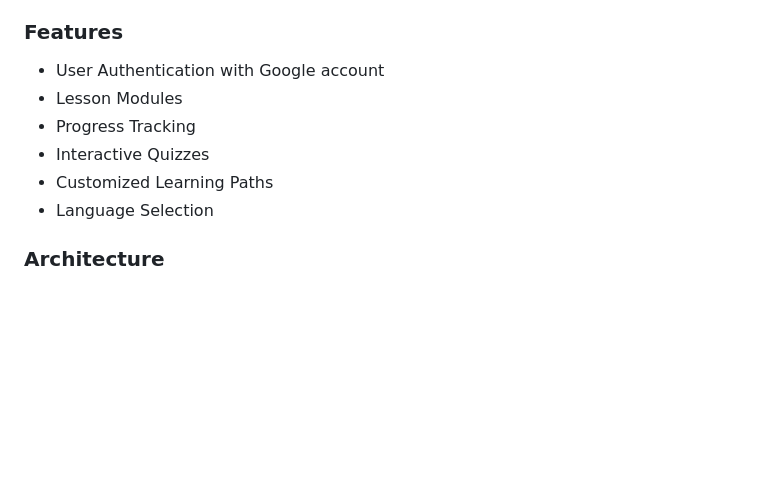
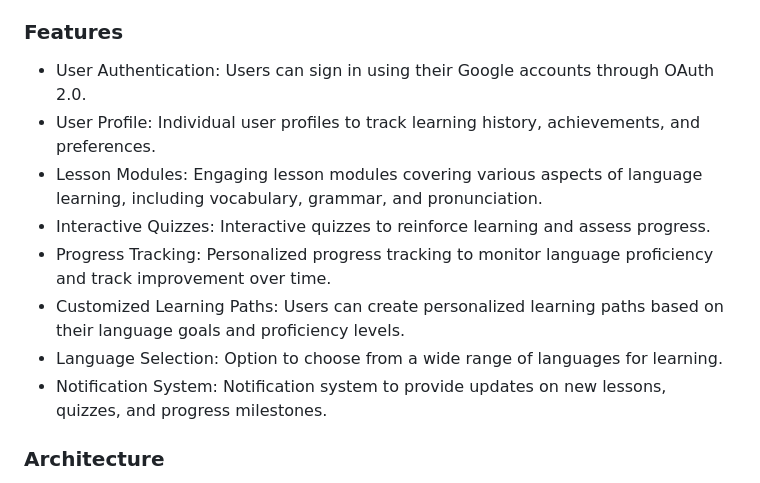
Before and after one commit to gearbeagel/AirplaneLearning, a Markdown page: README.md, the part around the change. Rendered like a GitHub page; blank space fills up the shorter version.

Commit message:
structured readme a bit better

```diff
--- a/README.md
+++ b/README.md
@@ -23,12 +23,15 @@ To run Airplane Learning locally, follow these steps:
 Airplane Learning is designed to provide an intuitive platform for beginners to learn English. With its user-friendly interface and engaging lessons, users can quickly grasp the fundamentals of the English language.
 
 ### Features
-- User Authentication with Google account
-- Lesson Modules
-- Progress Tracking
-- Interactive Quizzes
-- Customized Learning Paths
-- Language Selection
+- User Authentication: Users can sign in using their Google accounts through OAuth 2.0.
+- User Profile: Individual user profiles to track learning history, achievements, and preferences.
+- Lesson Modules: Engaging lesson modules covering various aspects of language learning, including vocabulary, grammar, and pronunciation.
+- Interactive Quizzes: Interactive quizzes to reinforce learning and assess progress.
+- Progress Tracking: Personalized progress tracking to monitor language proficiency and track improvement over time.
+- Customized Learning Paths: Users can create personalized learning paths based on their language goals and proficiency levels.
+- Language Selection: Option to choose from a wide range of languages for learning.
+- Notification System: Notification system to provide updates on new lessons, quizzes, and progress milestones.
+
 
 ### Architecture
 The Airplane Learning app follows a client-server architecture. The client-side is built using HTML, CSS, and Jinja, while the server-side is implemented with Django.
```
